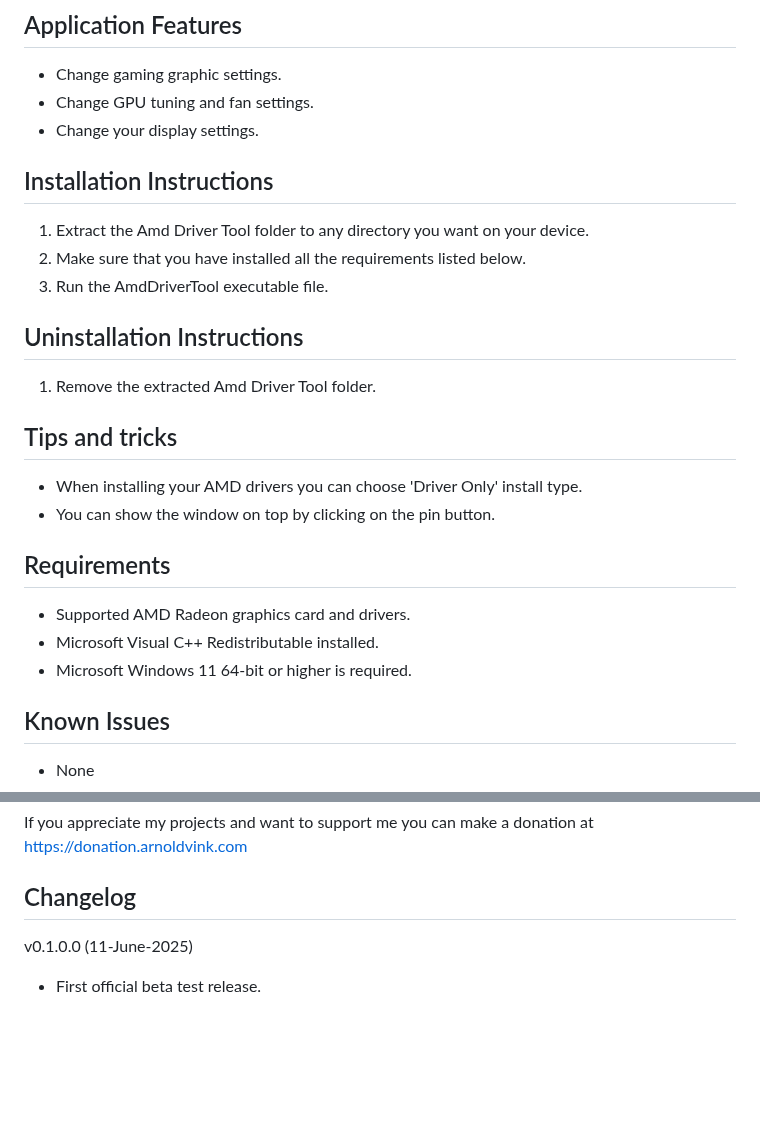
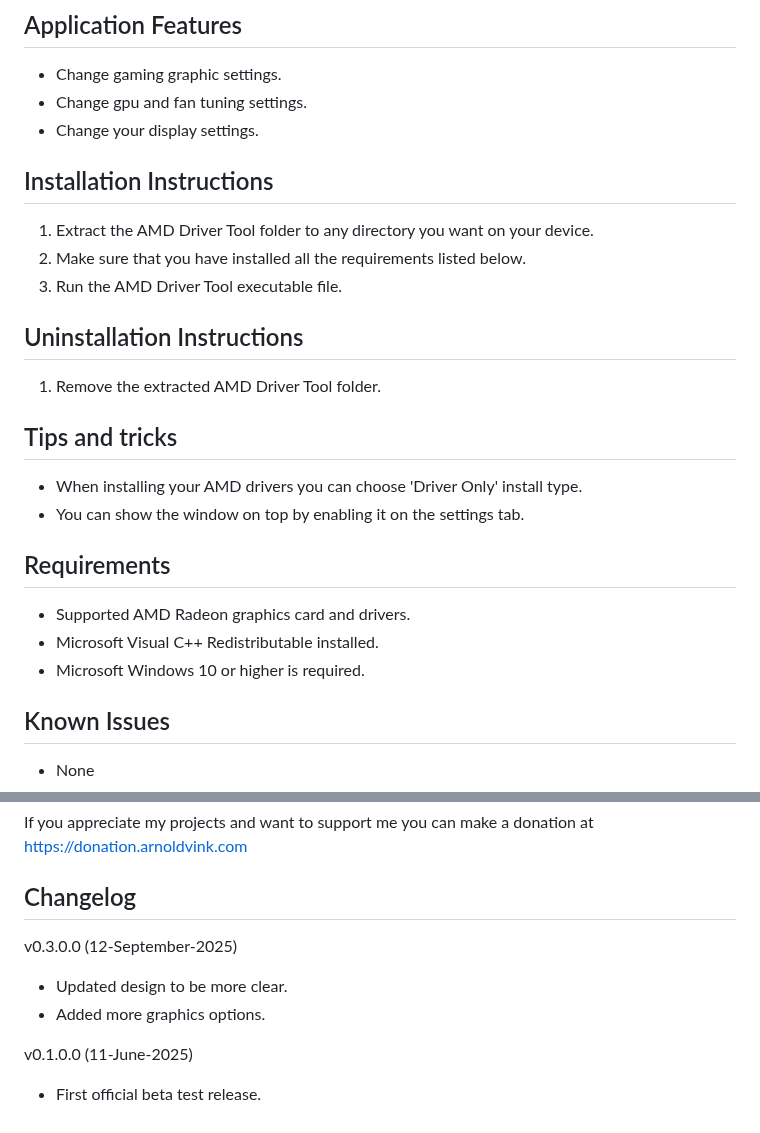
Before and after one commit to dumbie/RadeonTuner, a Markdown page: Readme.md, 2 parts joined by grey strips. Drawn GitHub-style; blank space fills up the shorter version.

```diff
--- a/Readme.md
+++ b/Readme.md
@@ -6,25 +7,25 @@ AMD Driver Tool is an easy to use alternative for the AMD Adrenalin Software for
 
 ## Application Features
 - Change gaming graphic settings.
-- Change GPU tuning and fan settings.
+- Change gpu and fan tuning settings.
 - Change your display settings.
 
 ## Installation Instructions
-1) Extract the Amd Driver Tool folder to any directory you want on your device.
+1) Extract the AMD Driver Tool folder to any directory you want on your device.
 2) Make sure that you have installed all the requirements listed below.
-3) Run the AmdDriverTool executable file.
+3) Run the AMD Driver Tool executable file.
 
 ## Uninstallation Instructions
-1) Remove the extracted Amd Driver Tool folder.
+1) Remove the extracted AMD Driver Tool folder.
 
 ## Tips and tricks
 - When installing your AMD drivers you can choose 'Driver Only' install type.
-- You can show the window on top by clicking on the pin button.
+- You can show the window on top by enabling it on the settings tab.
 
 ## Requirements
 - Supported AMD Radeon graphics card and drivers.
 - Microsoft Visual C++ Redistributable installed.
-- Microsoft Windows 11 64-bit or higher is required.
+- Microsoft Windows 10 or higher is required.
 
 ## Known Issues
 - None
@@ -36,5 +37,9 @@ When you are walking into any problems or a bug you can go to my help page at ht
 If you appreciate my projects and want to support me you can make a donation at https://donation.arnoldvink.com
 
 ## Changelog
+v0.3.0.0 (12-September-2025)
+- Updated design to be more clear.
+- Added more graphics options.
+
 v0.1.0.0 (11-June-2025)
 - First official beta test release.
```
Also changed, not shown: other parts of Readme.md (+1 -0 lines), Screenshots/screenshot1.png, Screenshots/screenshot2.png, Screenshots/screenshot3.png (added).
